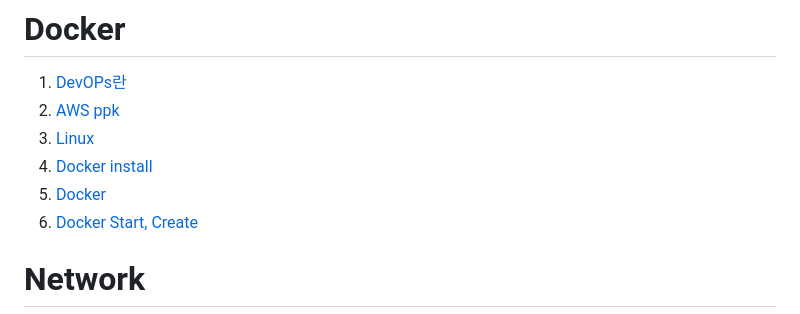
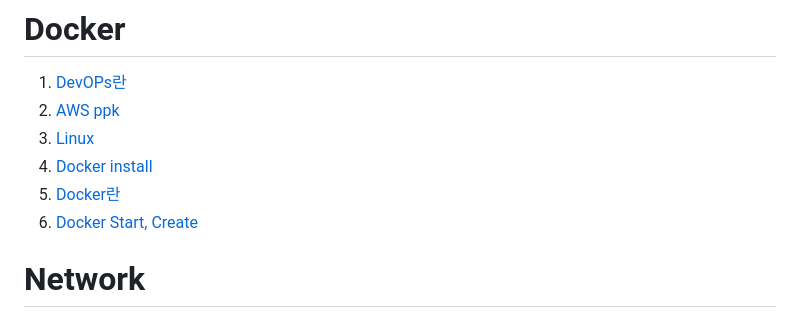
Before and after one commit to SeoulPolarBear/Java_practices, a Markdown page: README.md, the part around the change. Drawn GitHub-style.

```diff
--- a/README.md
+++ b/README.md
@@ -233,7 +233,7 @@ permission2, grep, find, vim, tar(archive)</a></li>
 <li><a href = "https://github.com/SeoulPolarBear/Practices/blob/main/Docker/4-1%EB%A6%AC%EB%88%85%EC%8A%A4%20%ED%8C%8C%EC%9D%BC.txt">Linux</a></li>
 
 <li><a href = "https://github.com/SeoulPolarBear/Practices/blob/main/Docker/5-1.Docker%20%EC%84%A4%EC%B9%98.txt">Docker install</a></li>
-<li><a href = "https://github.com/SeoulPolarBear/Practices/blob/main/Docker/6-1.%20%EB%8F%84%EC%BB%A4%EC%9D%98%20%EC%9D%B4%ED%95%B4.txt">Docker </a></li>
+<li><a href = "https://github.com/SeoulPolarBear/Practices/blob/main/Docker/6-1.%20%EB%8F%84%EC%BB%A4%EC%9D%98%20%EC%9D%B4%ED%95%B4.txt">Docker란</a></li>
 <li><a href = "https://github.com/SeoulPolarBear/Practices/blob/main/Docker/6-2.%20%EB%8F%84%EC%BB%A4%EC%9D%98%20%EB%AA%85%EB%A0%B9%EC%96%B4-start%2C%20create.txt">Docker Start, Create</a></li>
 </ol>
 
```
